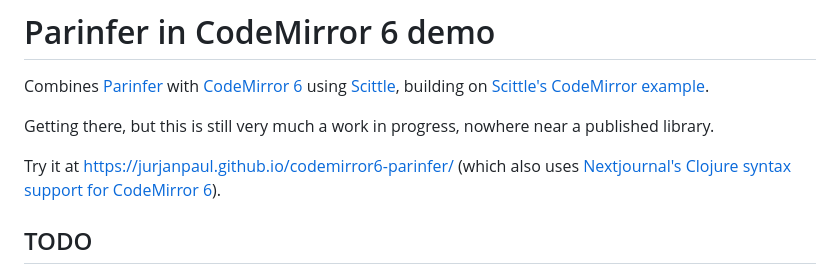
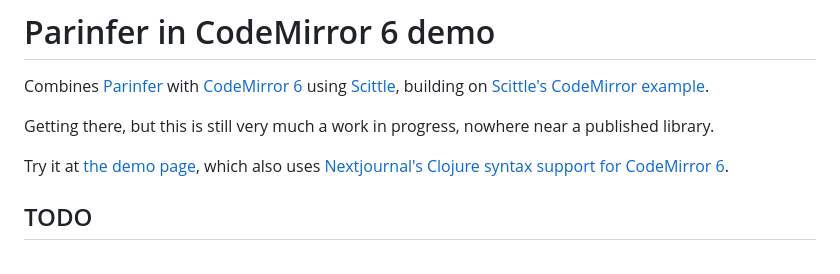
Before and after one commit to jurjanpaul/codemirror6-parinfer, a Markdown page: README.md, the part around the change. GitHub-like rendering.

Commit message:
demo page

```diff
--- a/README.md
+++ b/README.md
@@ -4,7 +4,7 @@ Combines [Parinfer](https://shaunlebron.github.io/parinfer/) with [CodeMirror 6]
 
 Getting there, but this is still very much a work in progress, nowhere near a published library.
 
-Try it at https://jurjanpaul.github.io/codemirror6-parinfer/ (which also uses [Nextjournal's Clojure syntax support for CodeMirror 6](https://github.com/nextjournal/lang-clojure)).
+Try it at [the demo page](https://jurjanpaul.github.io/codemirror6-parinfer/), which also uses [Nextjournal's Clojure syntax support for CodeMirror 6](https://github.com/nextjournal/lang-clojure).
 
 ## TODO
 - [x] `smartMode` Parinfer
```
